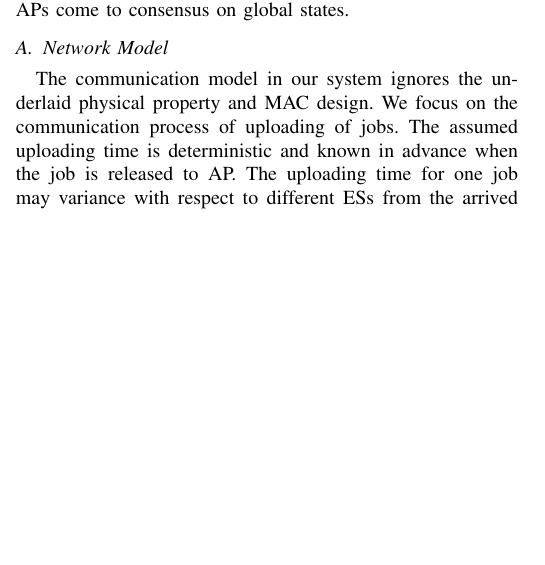
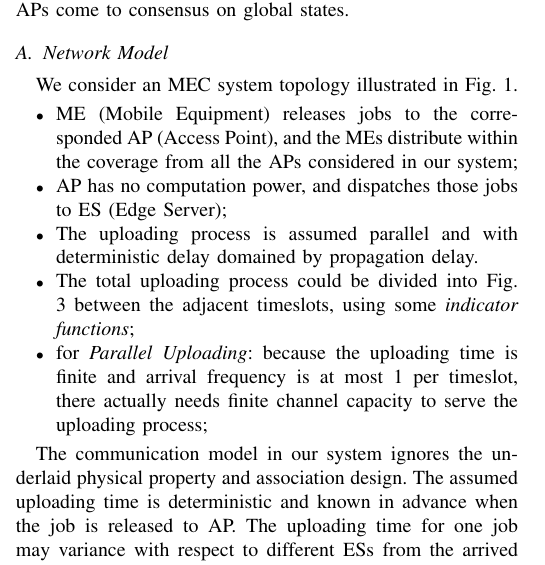
Before and after one commit to iamhyc/my-latex-collection, a LaTeX paper (main.tex): part of one column of page 1 of 6, cut so that both start at the same text, the shorter picture padded with empty space. Compiled offline with pdfLaTeX.

Commit message:
temp 2201

```diff
--- a/main.tex
+++ b/main.tex
@@ -15,6 +15,7 @@
 \newtheorem{problem}{Problem}
 \newtheorem{lemma}{Lemma}
 \newtheorem{corollary}{Corollary}
+\newtheorem{example}{Example}
 \newcommand{\vecOne}{\mathbf{1}}
 %---------------------------------------------------------------%
 
@@ -83,7 +84,17 @@
         The details about the communication model and computation model for jobs will be elaborated in the following subsection. Moreover, to facilitate the cooperation among multiple APs, the well-designed broadcast is also elaborated in this section to help APs come to consensus on global states.
 
         \begin{subsection}{Network Model}
-            The communication model in our system ignores the underlaid physical property and MAC design. We focus on the communication process of uploading of jobs.
+            We consider an MEC system topology illustrated in Fig. \ref{fig:system}.
+
+            \begin{itemize}
+                \item ME (Mobile Equipment) releases jobs to the corresponded AP (Access Point), and the MEs distribute within the coverage from all the APs considered in our system;
+                \item AP has no computation power, and dispatches those jobs to ES (Edge Server);
+                \item The uploading process is assumed parallel and with deterministic delay domained by propagation delay.
+                \item The total uploading process could be divided into Fig. \ref{fig:trans} between the adjacent timeslots, using some \emph{indicator functions};
+                \item for \emph{Parallel Uploading}: because the uploading time is finite and arrival frequency is at most 1 per timeslot, there actually needs finite channel capacity to serve the uploading process;
+            \end{itemize}
+
+            The communication model in our system ignores the underlaid physical property and association design.
             The assumed uploading time is deterministic and known in advance when the job is released to AP. The uploading time for one job may variance with respect to different ESs from the arrived AP, and the distribution of variance is not known in advance but is guaranteed with an expectation.
             Moreover, we assume the uploading process could be parallel among jobs which implies almost infinite capacity, and the end-to-end time is domain by the propagation time and processing time rather than communication time due to bandwidth. We identify this feature as the intrinsic property different from cloud computing scenario.
             \begin{figure}[ht]
```
Also changed, not shown: main.tex (8 more changed lines).
